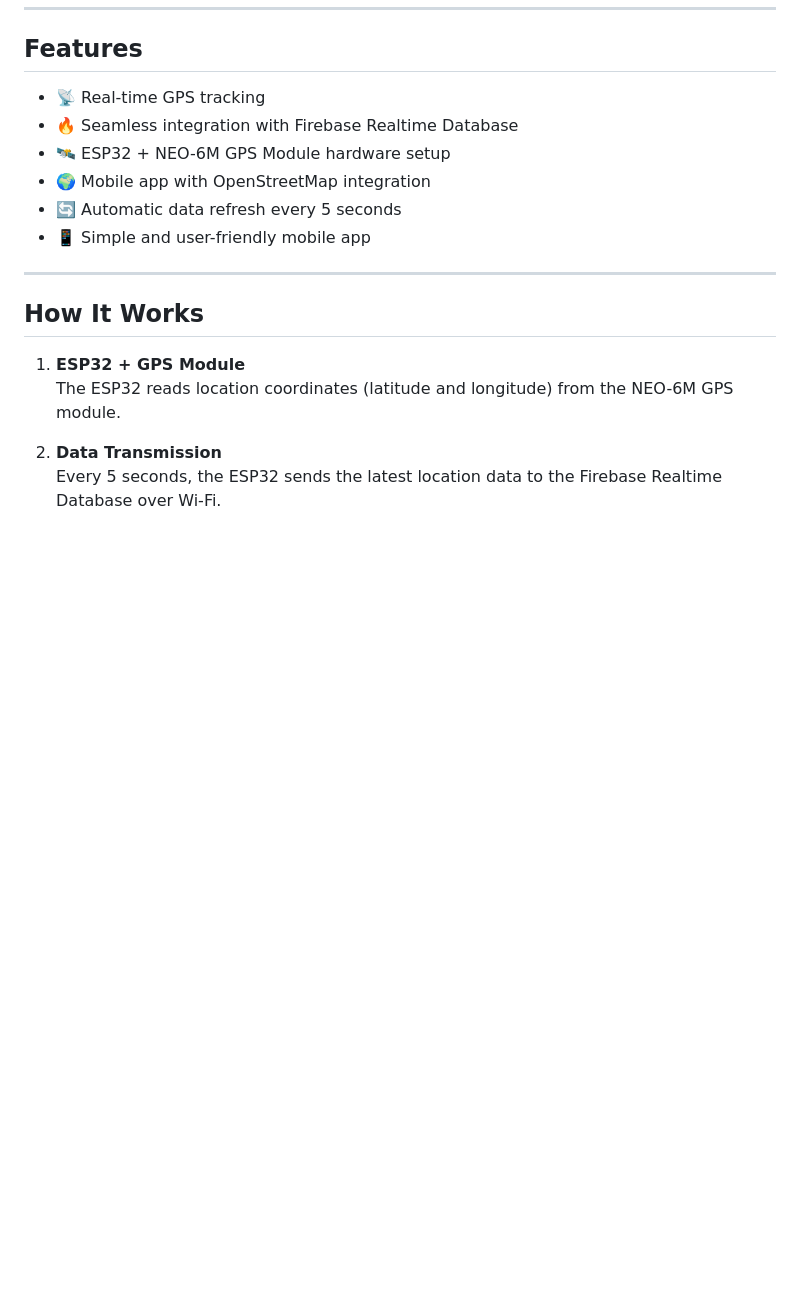
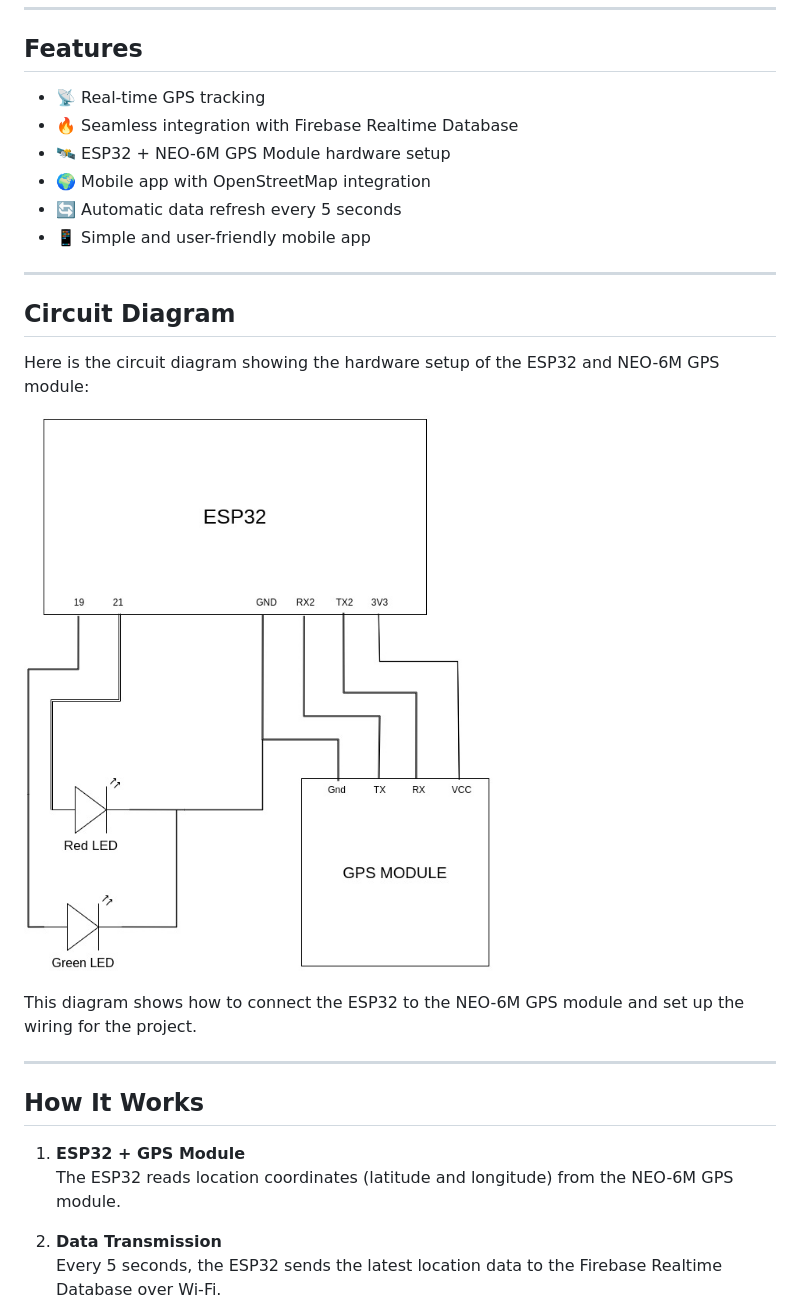
Before and after one commit to hasanraj3100/NIRFAS-GPS-Tracker, a Markdown page: README.md, the part around the change. GitHub-like rendering; pictures changed too: circuit-diagram.jpg (added); blank space fills up the shorter version.

Commit message:
Added Circuit Diagram

```diff
--- a/README.md
+++ b/README.md
@@ -21,6 +21,16 @@ The device sends its current position to a **Firebase Realtime Database** every
 - 🌍 Mobile app with OpenStreetMap integration
 - 🔄 Automatic data refresh every 5 seconds
 - 📱 Simple and user-friendly mobile app
+
+---
+
+## Circuit Diagram
+
+Here is the circuit diagram showing the hardware setup of the ESP32 and NEO-6M GPS module:
+
+![Circuit Diagram](circuit-diagram.jpg)
+
+This diagram shows how to connect the ESP32 to the NEO-6M GPS module and set up the wiring for the project.
 
 ---
 
```
